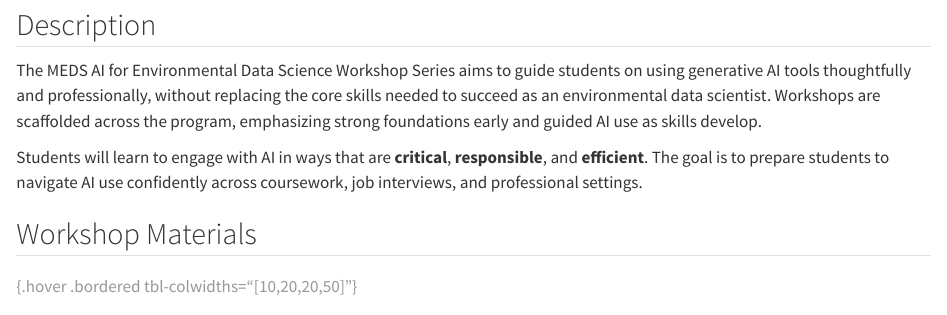
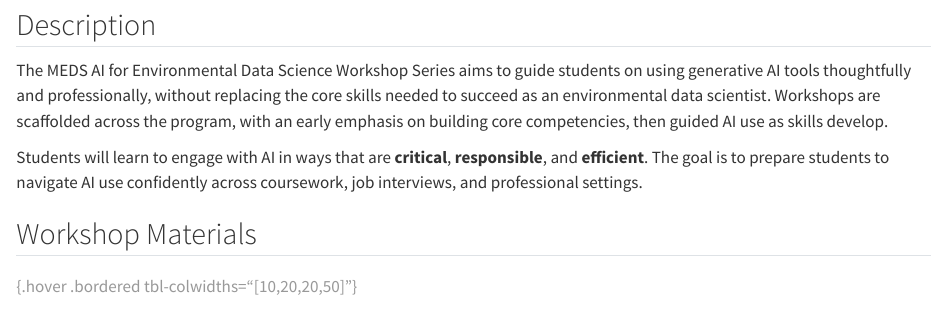
Before and after one commit to UCSB-MEDS/AI-for-EDS, a Quarto document (index.qmd): the page in a window 1100 px wide, from 200 px down. Rendered offline with R 4.5, knitr and Pandoc in place of Quarto, with nearby package versions.

Commit message:
slight modification of description

```diff
--- a/index.qmd
+++ b/index.qmd
@@ -15,7 +15,7 @@ toc: false
 
 ## Description
 
-The MEDS AI for Environmental Data Science Workshop Series aims to guide students on using generative AI tools thoughtfully and professionally, without replacing the core skills needed to succeed as an environmental data scientist. Workshops are scaffolded across the program, emphasizing strong foundations early and guided AI use as skills develop.
+The MEDS AI for Environmental Data Science Workshop Series aims to guide students on using generative AI tools thoughtfully and professionally, without replacing the core skills needed to succeed as an environmental data scientist. Workshops are scaffolded across the program, with an early emphasis on building core competencies, then guided AI use as skills develop.
 
 Students will learn to engage with AI in ways that are **critical**, **responsible**, and **efficient**. The goal is to prepare students to navigate AI use confidently across coursework, job interviews, and professional settings.
 
```
Also changed, not shown: docs/search.json, 1 other file.
